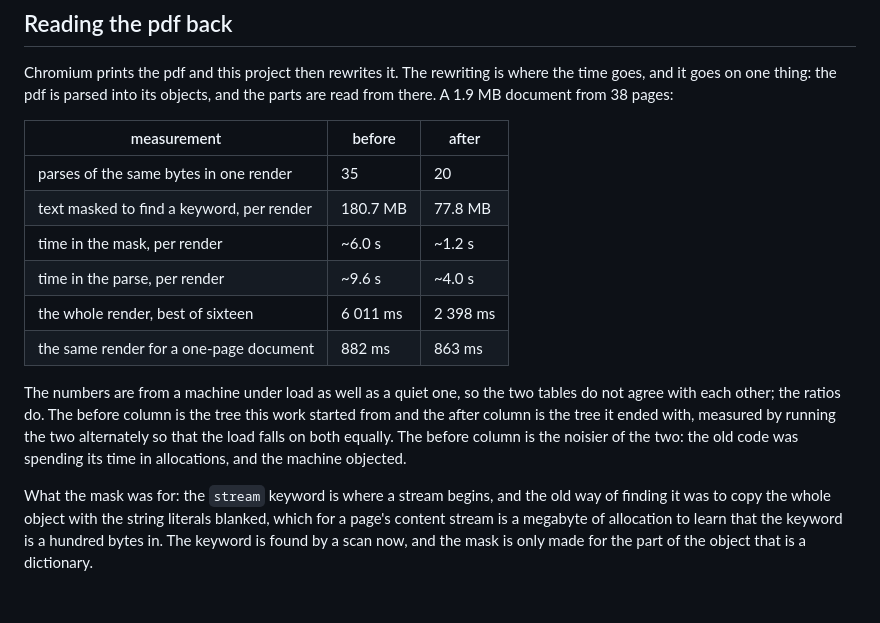
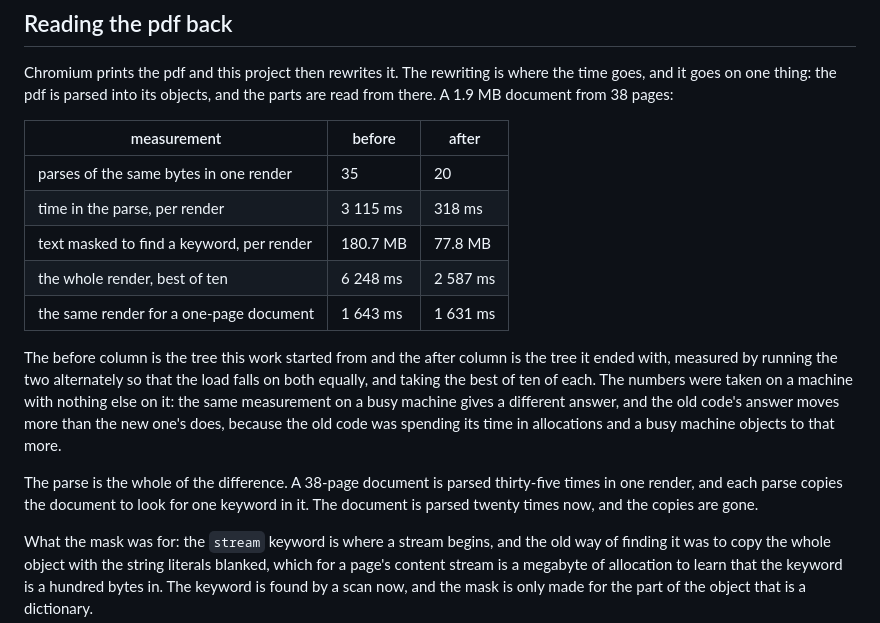
Before and after one commit to muhammedanasmithadi/letterpress, a Markdown page: docs/measurements.md, the part around the change. GitHub-like rendering; blank space fills up the shorter version.

Commit message:
docs: the render numbers, measured on a quiet machine
The numbers in this file were taken on a busy machine, and the ratio
they showed was not the ratio a quiet machine shows. The before tree
rendered a 38-page document in 6 248 ms and the after tree in 2 587 ms,
best of ten of each, run alternately.

The parse is the whole of the difference: thirty-five parses of the
document in one render, and each one copied the document to look for a
single keyword in it.

```diff
--- a/docs/measurements.md
+++ b/docs/measurements.md
@@ -56,18 +56,23 @@ objects, and the parts are read from there. A 1.9 MB document from 38 pages:
 | measurement                               | before   | after    |
 | ----------------------------------------- | -------- | -------- |
 | parses of the same bytes in one render    | 35       | 20       |
+| time in the parse, per render             | 3 115 ms | 318 ms   |
 | text masked to find a keyword, per render | 180.7 MB | 77.8 MB  |
-| time in the mask, per render              | ~6.0 s   | ~1.2 s   |
-| time in the parse, per render             | ~9.6 s   | ~4.0 s   |
-| the whole render, best of sixteen         | 6 011 ms | 2 398 ms |
-| the same render for a one-page document   | 882 ms   | 863 ms   |
+| the whole render, best of ten             | 6 248 ms | 2 587 ms |
+| the same render for a one-page document   | 1 643 ms | 1 631 ms |
 
-The numbers are from a machine under load as well as a quiet one, so the two
-tables do not agree with each other; the ratios do. The before column is the
-tree this work started from and the after column is the tree it ended with,
-measured by running the two alternately so that the load falls on both equally.
-The before column is the noisier of the two: the old code was spending its
-time in allocations, and the machine objected.
+The before column is the tree this work started from and the after column is
+the tree it ended with, measured by running the two alternately so that the
+load falls on both equally, and taking the best of ten of each. The numbers
+were taken on a machine with nothing else on it: the same measurement on a
+busy machine gives a different answer, and the old code's answer moves more
+than the new one's does, because the old code was spending its time in
+allocations and a busy machine objects to that more.
+
+The parse is the whole of the difference. A 38-page document is parsed
+thirty-five times in one render, and each parse copies the document to look
+for one keyword in it. The document is parsed twenty times now, and the copies
+are gone.
 
 What the mask was for: the `stream` keyword is where a stream begins, and the
 old way of finding it was to copy the whole object with the string literals
```
